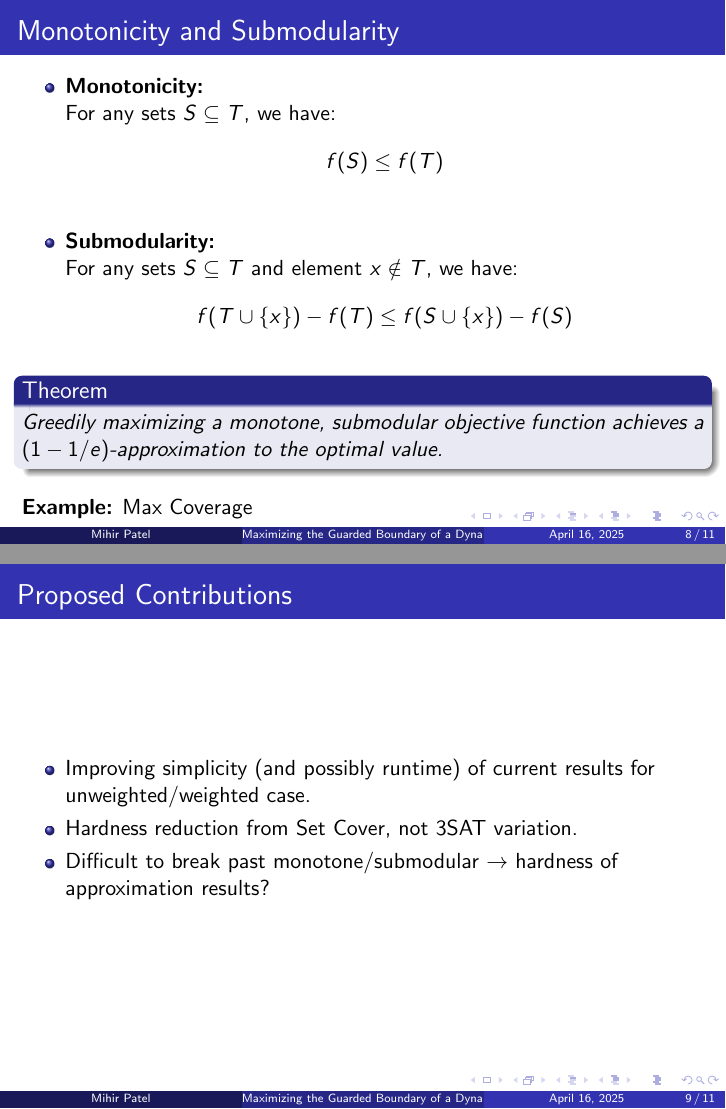
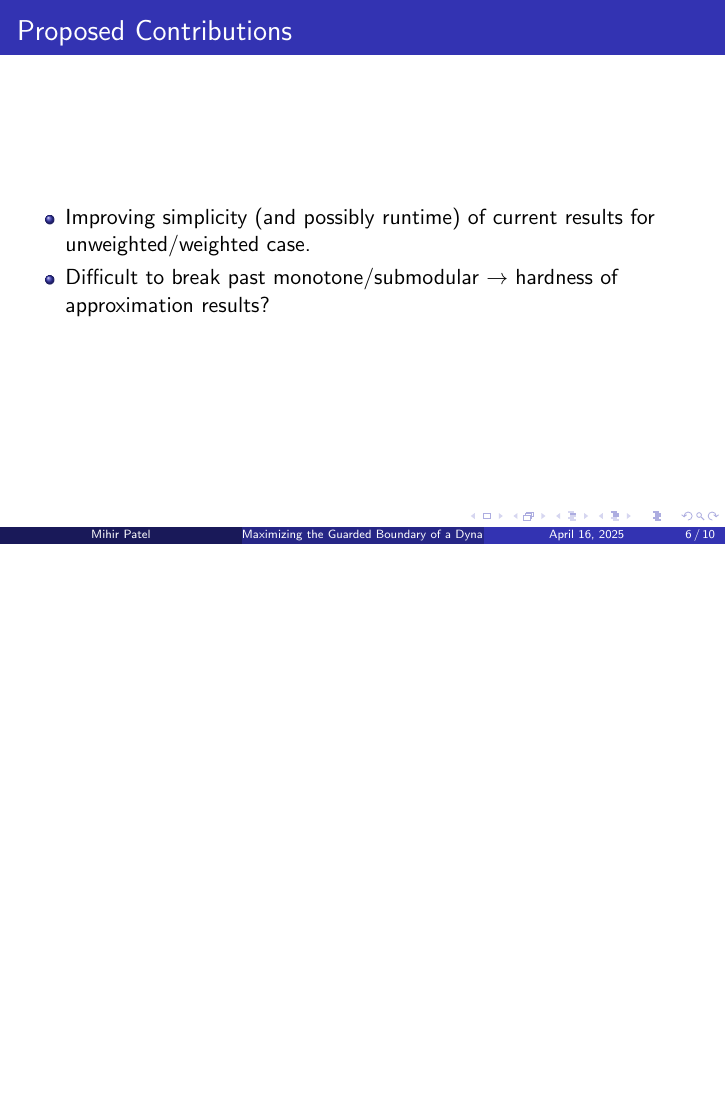
Before and after one commit to mihirpatel03/art-gallery, LaTeX slides (slides/main.tex): pages 17 and 20 of 23 before the commit and page 13 of 18 after it, the two joined at a grey line, the shorter picture padded with empty space. Compiled offline with pdfLaTeX.

Commit message:
updated slides

```diff
--- a/slides/main.tex
+++ b/slides/main.tex
@@ -144,6 +144,14 @@ at ($(x)+(10.5pt,.75em)$) {\boxheading};
 \end{frame}
 
 \begin{frame}
+  \frametitle{Proposed Contributions}
+  \begin{itemize}
+    \item Improving simplicity (and possibly runtime) of current results for unweighted/weighted case.\pause
+    \item Difficult to break past monotone/submodular $\rightarrow$ hardness of approximation results?
+  \end{itemize}
+\end{frame}
+
+\begin{frame}
   \frametitle{Set Cover}
   \centering
   \includegraphics[width=6cm]{figures/set-cover.png} % Replace
@@ -165,17 +173,6 @@ at ($(x)+(10.5pt,.75em)$) {\boxheading};
   \end{problembox}
 \end{frame}
 
-\begin{frame}
-  \frametitle{Monotonicity and Submodularity}
+% \begin{frame}
+%   \frametitle{Monotonicity and Submodularity}
 
-  \begin{itemize}
-    \item \textbf{Monotonicity:} \\
-      For any sets $S \subseteq T$, we have:
-      \[
-        f(S) \leq f(T)
-      \]
-    \pause
-    \item \textbf{Submodularity:} \\
-      For any sets $S \subseteq T$ and element $x \notin T$, we have:
-      \[
-        f(T \cup \{x\}) - f(T) \leq f(S \cup \{x\}) - f(S)
@@ -188,3 +195,4 @@ at ($(x)+(10.5pt,.75em)$) {\boxheading};
-    Greedily maximizing a monotone, submodular objective function achieves a $(1 - 1/e)$-approximation to the optimal value.
-  \end{theorem}\pause
+%   \begin{theorem}
+%     Greedily maximizing a monotone, submodular objective function achieves a $(1 - 1/e)$-approximation to the optimal value.
+%   \end{theorem}\pause
 
@@ -192,17 +200,10 @@ at ($(x)+(10.5pt,.75em)$) {\boxheading};
 
-  \textbf{Example:} Max Coverage
-\end{frame}
+%   \textbf{Example:} Max Coverage
+% \end{frame}
 
 
 
-\begin{frame}
-    \frametitle{Proposed Contributions}
-    \begin{itemize}
-      \item Improving simplicity (and possibly runtime) of current results for unweighted/weighted case.\pause
-      \item Hardness reduction from Set Cover, not 3SAT variation.\pause
-      \item Difficult to break past monotone/submodular $\rightarrow$ hardness of approximation results?
-    \end{itemize}
-\end{frame}
+
 
 \begin{frame}
     \frametitle{A dynamic version}
```
Also changed, not shown: slides/main.pdf, slides/main.tex (20 more changed lines).
